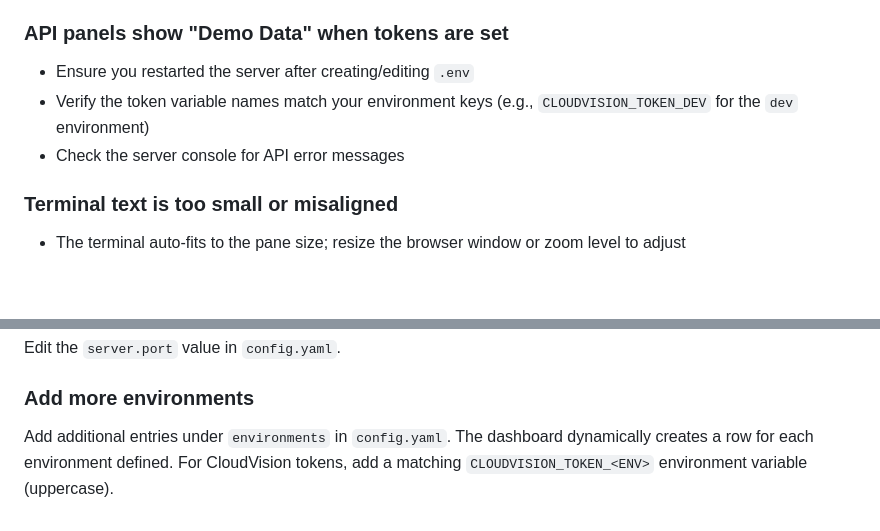
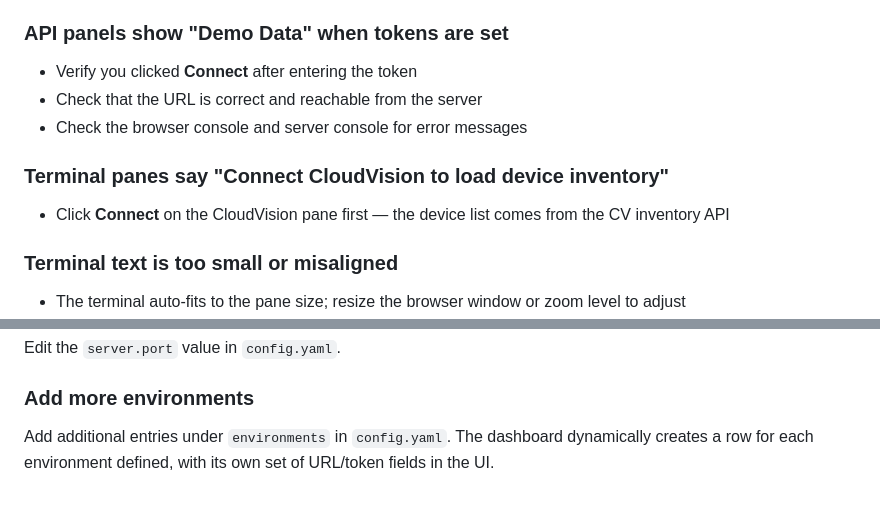
Before and after one commit to RestlessWanderer/demo_dashboard, a Markdown page: README.md, 2 parts joined by grey strips. GitHub-like rendering; blank space fills up the shorter version.

```diff
--- a/README.md
+++ b/README.md
@@ -244,9 +261,12 @@ demo_dashboard/
 - Ensure port 22 is not blocked by a firewall
 
 ### API panels show "Demo Data" when tokens are set
-- Ensure you restarted the server after creating/editing `.env`
-- Verify the token variable names match your environment keys (e.g., `CLOUDVISION_TOKEN_DEV` for the `dev` environment)
-- Check the server console for API error messages
+- Verify you clicked **Connect** after entering the token
+- Check that the URL is correct and reachable from the server
+- Check the browser console and server console for error messages
+
+### Terminal panes say "Connect CloudVision to load device inventory"
+- Click **Connect** on the CloudVision pane first — the device list comes from the CV inventory API
 
 ### Terminal text is too small or misaligned
 - The terminal auto-fits to the pane size; resize the browser window or zoom level to adjust
@@ -258,4 +278,4 @@ demo_dashboard/
 Edit the `server.port` value in `config.yaml`.
 
 ### Add more environments
-Add additional entries under `environments` in `config.yaml`. The dashboard dynamically creates a row for each environment defined. For CloudVision tokens, add a matching `CLOUDVISION_TOKEN_<ENV>` environment variable (uppercase).
+Add additional entries under `environments` in `config.yaml`. The dashboard dynamically creates a row for each environment defined, with its own set of URL/token fields in the UI.
```
Also changed, not shown: other parts of README.md (+72 -55 lines).
